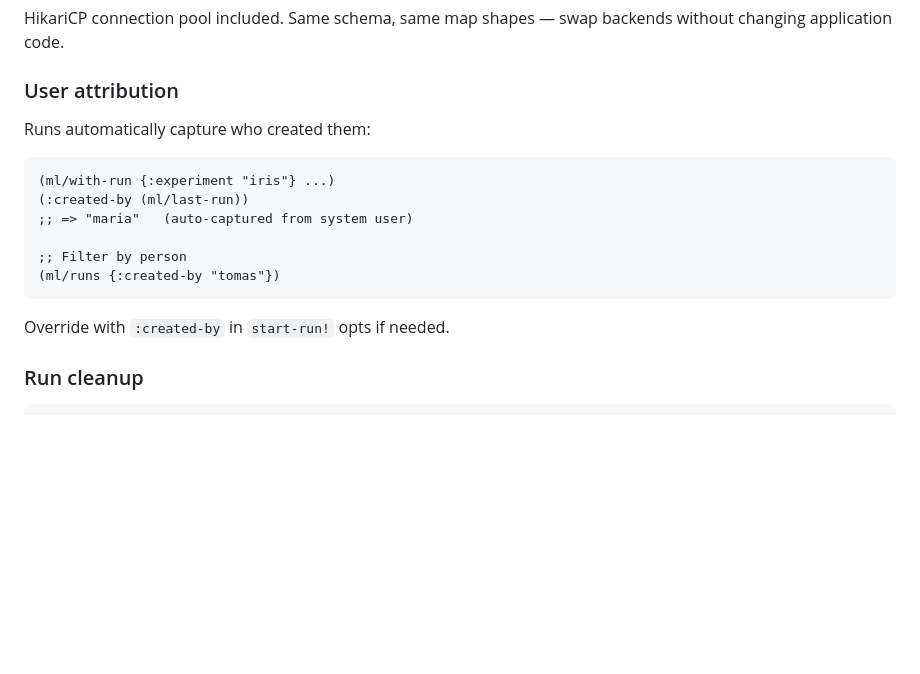
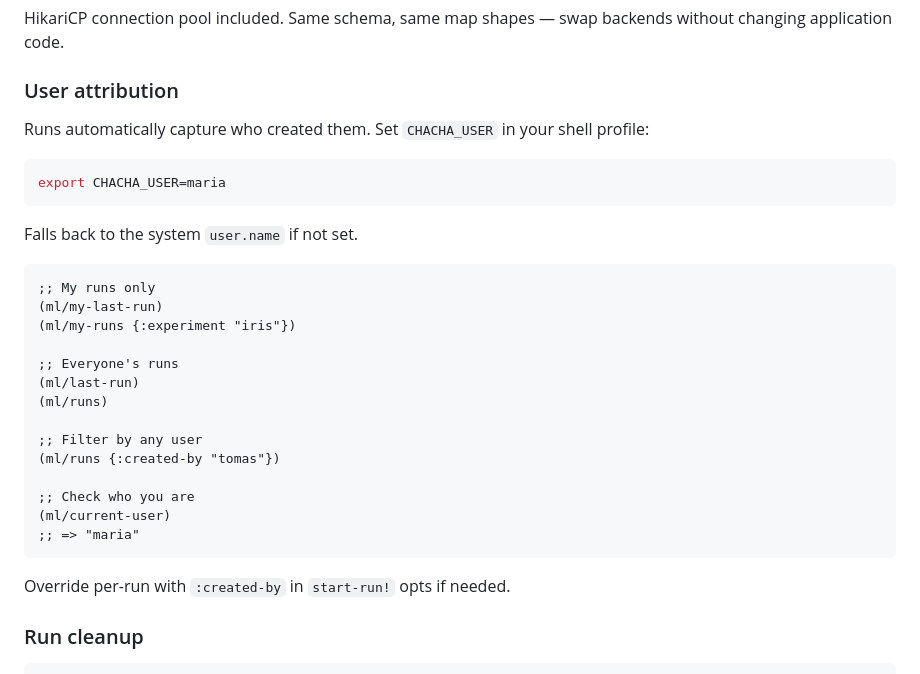
Before and after one commit to Flexiana/chachaml, a Markdown page: README.md, the part around the change. Drawn GitHub-style; blank space fills up the shorter version.

Commit message:
Update README: CHACHA_USER, my-last-run, my-runs, current-user

````diff
--- a/README.md
+++ b/README.md
@@ -390,18 +390,32 @@ HikariCP connection pool included. Same schema, same map shapes — swap backend
 
 ### User attribution
 
-Runs automatically capture who created them:
+Runs automatically capture who created them. Set `CHACHA_USER` in your shell profile:
+
+```bash
+export CHACHA_USER=maria
+```
+
+Falls back to the system `user.name` if not set.
 
 ```clojure
-(ml/with-run {:experiment "iris"} ...)
-(:created-by (ml/last-run))
-;; => "maria"   (auto-captured from system user)
+;; My runs only
+(ml/my-last-run)
+(ml/my-runs {:experiment "iris"})
 
-;; Filter by person
+;; Everyone's runs
+(ml/last-run)
+(ml/runs)
+
+;; Filter by any user
 (ml/runs {:created-by "tomas"})
+
+;; Check who you are
+(ml/current-user)
+;; => "maria"
 ```
 
-Override with `:created-by` in `start-run!` opts if needed.
+Override per-run with `:created-by` in `start-run!` opts if needed.
 
 ### Run cleanup
 
````
